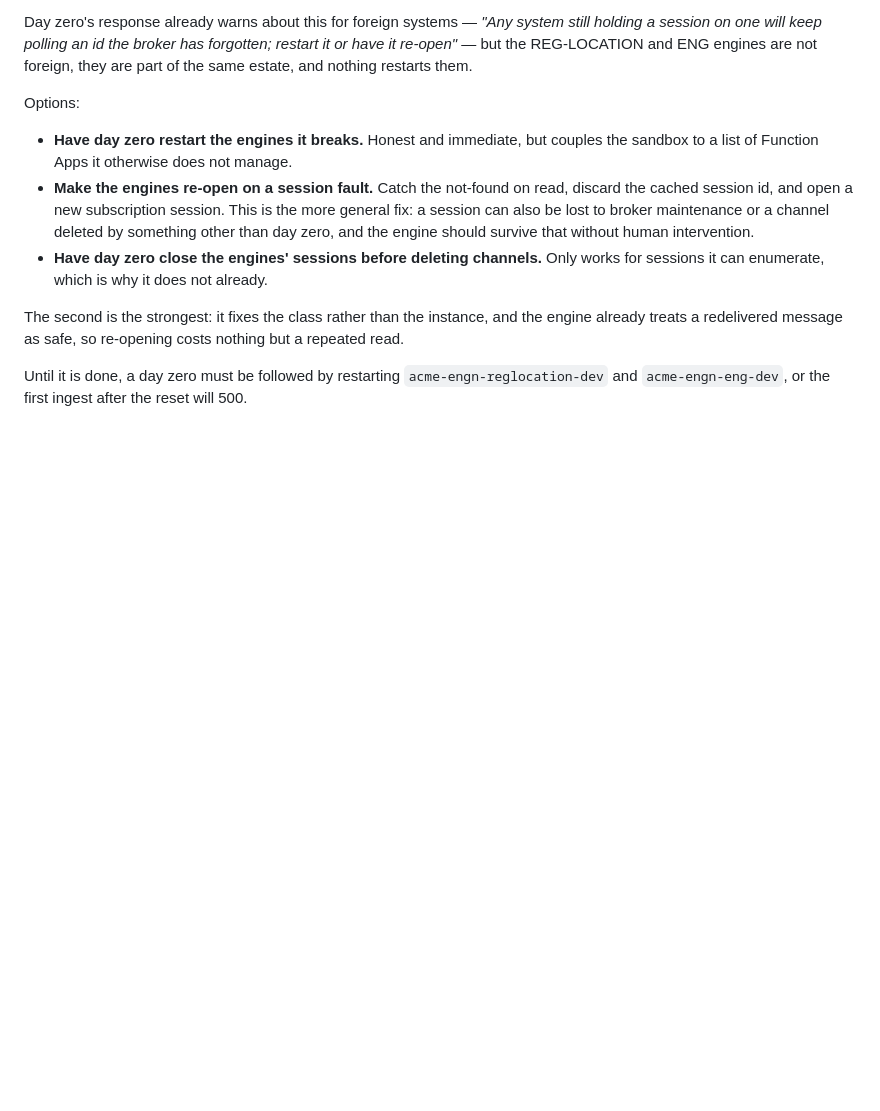
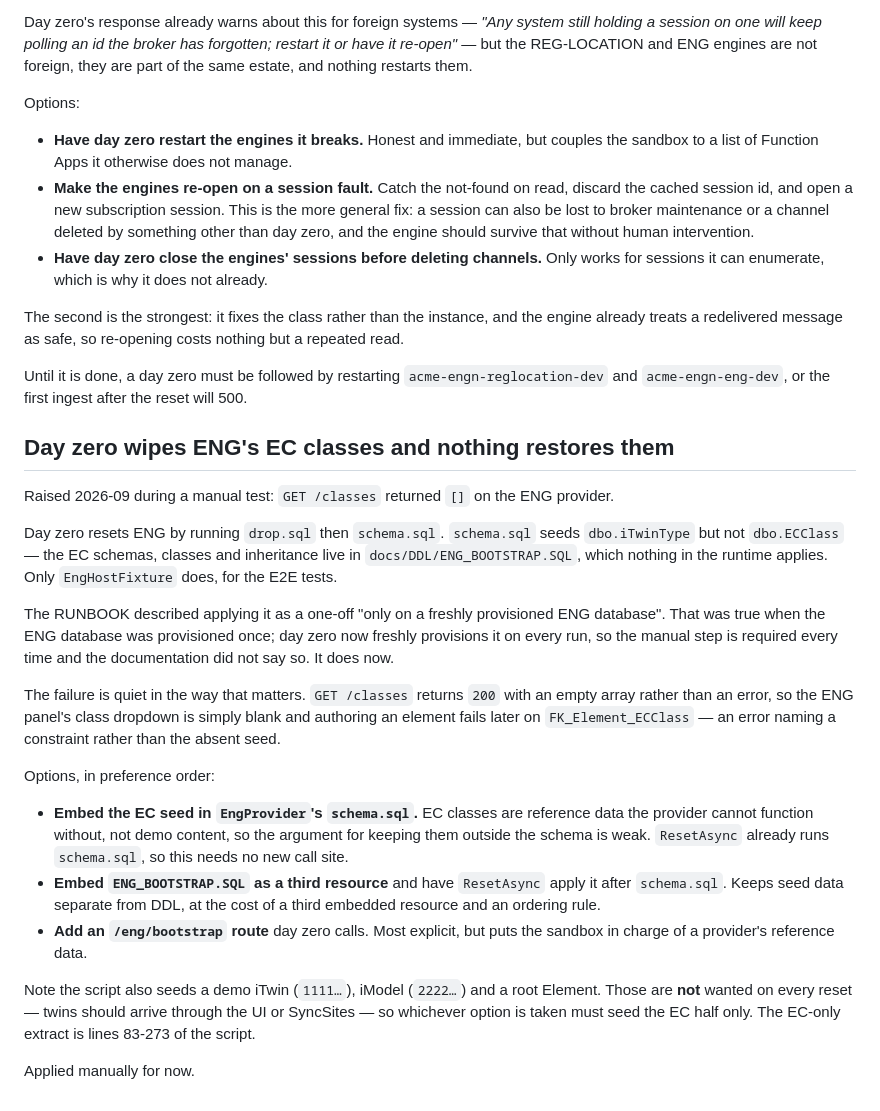
Before and after one commit to hretief/OIIE, a Markdown page: docs/open-items.md, the part around the change. Rendered like a GitHub page; blank space fills up the shorter version.

Commit message:
Record that day zero wipes ENG's EC classes

```diff
--- a/docs/open-items.md
+++ b/docs/open-items.md
@@ -929,3 +929,42 @@ nothing but a repeated read.
 Until it is done, a day zero must be followed by restarting
 `acme-engn-reglocation-dev` and `acme-engn-eng-dev`, or the first ingest after
 the reset will 500.
+
+## Day zero wipes ENG's EC classes and nothing restores them
+
+Raised 2026-09 during a manual test: `GET /classes` returned `[]` on the ENG
+provider.
+
+Day zero resets ENG by running `drop.sql` then `schema.sql`. `schema.sql` seeds
+`dbo.iTwinType` but not `dbo.ECClass` — the EC schemas, classes and inheritance
+live in `docs/DDL/ENG_BOOTSTRAP.SQL`, which nothing in the runtime applies. Only
+`EngHostFixture` does, for the E2E tests.
+
+The RUNBOOK described applying it as a one-off "only on a freshly provisioned
+ENG database". That was true when the ENG database was provisioned once; day
+zero now freshly provisions it on every run, so the manual step is required
+every time and the documentation did not say so. It does now.
+
+The failure is quiet in the way that matters. `GET /classes` returns `200` with
+an empty array rather than an error, so the ENG panel's class dropdown is simply
+blank and authoring an element fails later on `FK_Element_ECClass` — an error
+naming a constraint rather than the absent seed.
+
+Options, in preference order:
+
+- **Embed the EC seed in `EngProvider`'s `schema.sql`.** EC classes are
+  reference data the provider cannot function without, not demo content, so the
+  argument for keeping them outside the schema is weak. `ResetAsync` already
+  runs `schema.sql`, so this needs no new call site.
+- **Embed `ENG_BOOTSTRAP.SQL` as a third resource** and have `ResetAsync` apply
+  it after `schema.sql`. Keeps seed data separate from DDL, at the cost of a
+  third embedded resource and an ordering rule.
+- **Add an `/eng/bootstrap` route** day zero calls. Most explicit, but puts the
+  sandbox in charge of a provider's reference data.
+
+Note the script also seeds a demo iTwin (`1111…`), iModel (`2222…`) and a root
+Element. Those are **not** wanted on every reset — twins should arrive through
+the UI or SyncSites — so whichever option is taken must seed the EC half only.
+The EC-only extract is lines 83-273 of the script.
+
+Applied manually for now.
```
Also changed, not shown: docs/RUNBOOK.md (+8 -1 lines).
